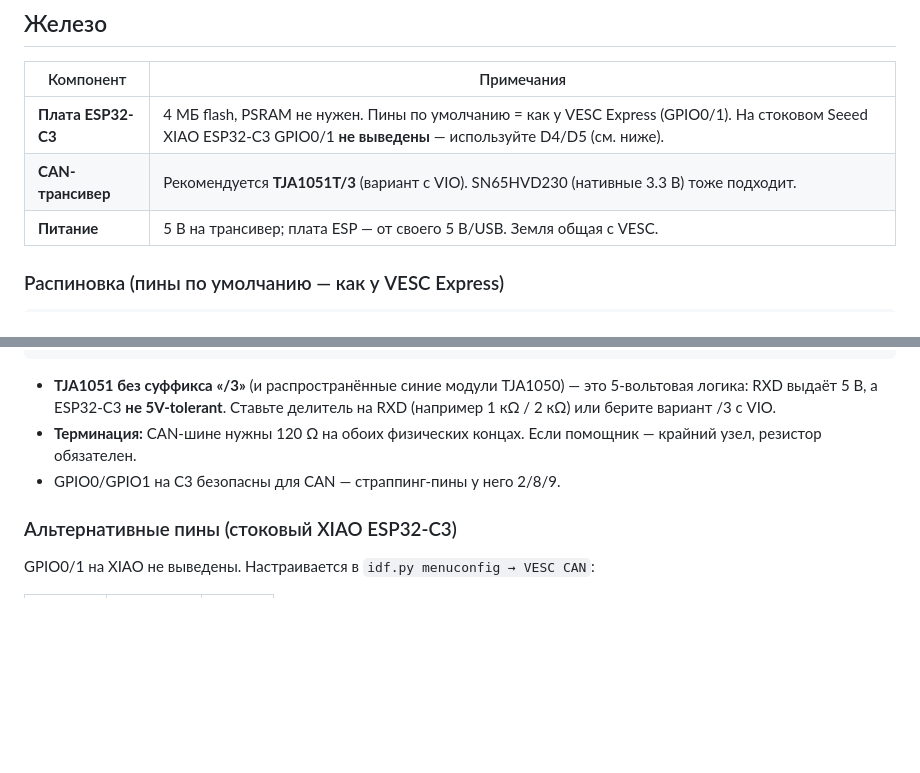
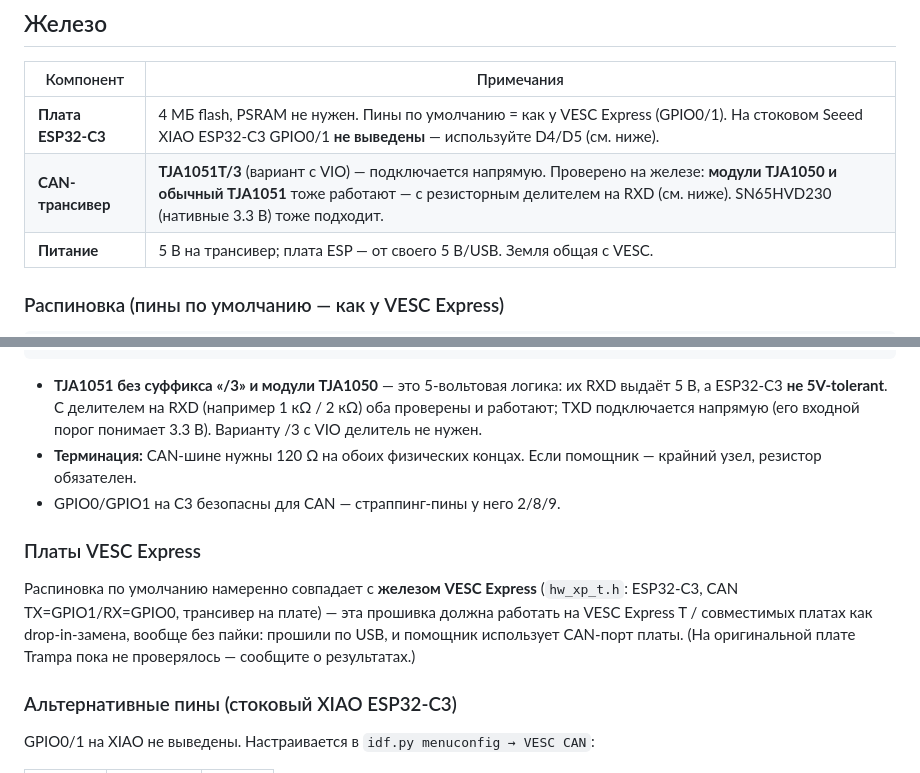
Before and after one commit to payalneg/esp32c3-ble-helper, a Markdown page: README.ru.md, 2 parts joined by grey strips. Drawn GitHub-style; blank space fills up the shorter version.

````diff
--- a/README.ru.md
+++ b/README.ru.md
@@ -43,7 +43,7 @@
 | Компонент | Примечания |
 |---|---|
 | **Плата ESP32-C3** | 4 МБ flash, PSRAM не нужен. Пины по умолчанию = как у VESC Express (GPIO0/1). На стоковом Seeed XIAO ESP32-C3 GPIO0/1 **не выведены** — используйте D4/D5 (см. ниже). |
-| **CAN-трансивер** | Рекомендуется **TJA1051T/3** (вариант с VIO). SN65HVD230 (нативные 3.3 В) тоже подходит. |
+| **CAN-трансивер** | **TJA1051T/3** (вариант с VIO) — подключается напрямую. Проверено на железе: **модули TJA1050 и обычный TJA1051** тоже работают — с резисторным делителем на RXD (см. ниже). SN65HVD230 (нативные 3.3 В) тоже подходит. |
 | **Питание** | 5 В на трансивер; плата ESP — от своего 5 В/USB. Земля общая с VESC. |
 
 ### Распиновка (пины по умолчанию — как у VESC Express)
@@ -61,13 +61,23 @@ GND     ───────────────► GND
                          CANL ───────────────────────► CANL
 ```
 
-* **TJA1051 без суффикса «/3»** (и распространённые синие модули TJA1050) —
-  это 5-вольтовая логика: RXD выдаёт 5 В, а ESP32-C3 **не 5V-tolerant**.
-  Ставьте делитель на RXD (например 1 кΩ / 2 кΩ) или берите вариант /3
-  с VIO.
+* **TJA1051 без суффикса «/3» и модули TJA1050** — это 5-вольтовая логика:
+  их RXD выдаёт 5 В, а ESP32-C3 **не 5V-tolerant**. С делителем на RXD
+  (например 1 кΩ / 2 кΩ) оба проверены и работают; TXD подключается
+  напрямую (его входной порог понимает 3.3 В). Варианту /3 с VIO делитель
+  не нужен.
 * **Терминация:** CAN-шине нужны 120 Ω на обоих физических концах. Если
   помощник — крайний узел, резистор обязателен.
 * GPIO0/GPIO1 на C3 безопасны для CAN — страппинг-пины у него 2/8/9.
+
+### Платы VESC Express
+
+Распиновка по умолчанию намеренно совпадает с **железом VESC Express**
+(`hw_xp_t.h`: ESP32-C3, CAN TX=GPIO1/RX=GPIO0, трансивер на плате) — эта
+прошивка должна работать на VESC Express T / совместимых платах как
+drop-in-замена, вообще без пайки: прошили по USB, и помощник использует
+CAN-порт платы. (На оригинальной плате Trampa пока не проверялось —
+сообщите о результатах.)
 
 ### Альтернативные пины (стоковый XIAO ESP32-C3)
 
````
Also changed, not shown: README.md (+15 -5 lines).
